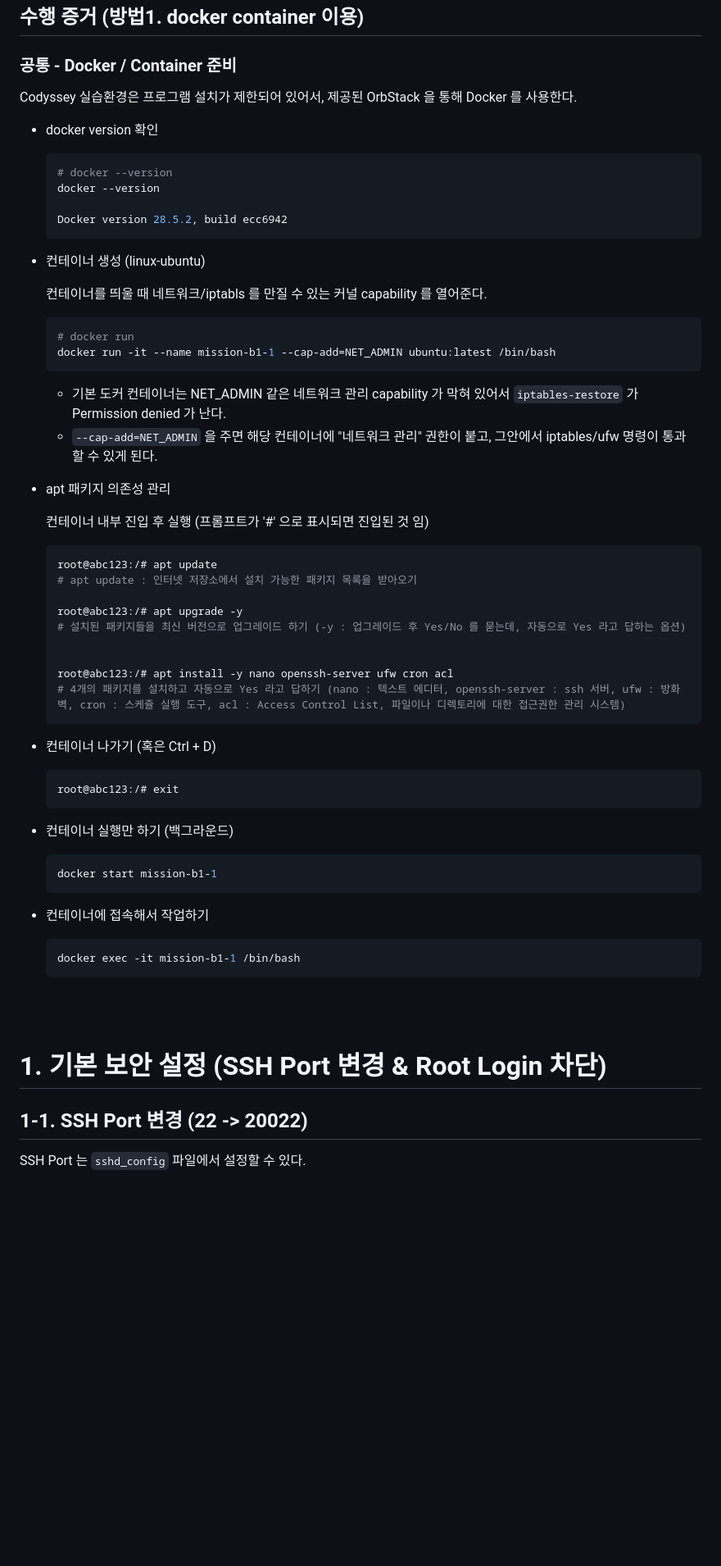
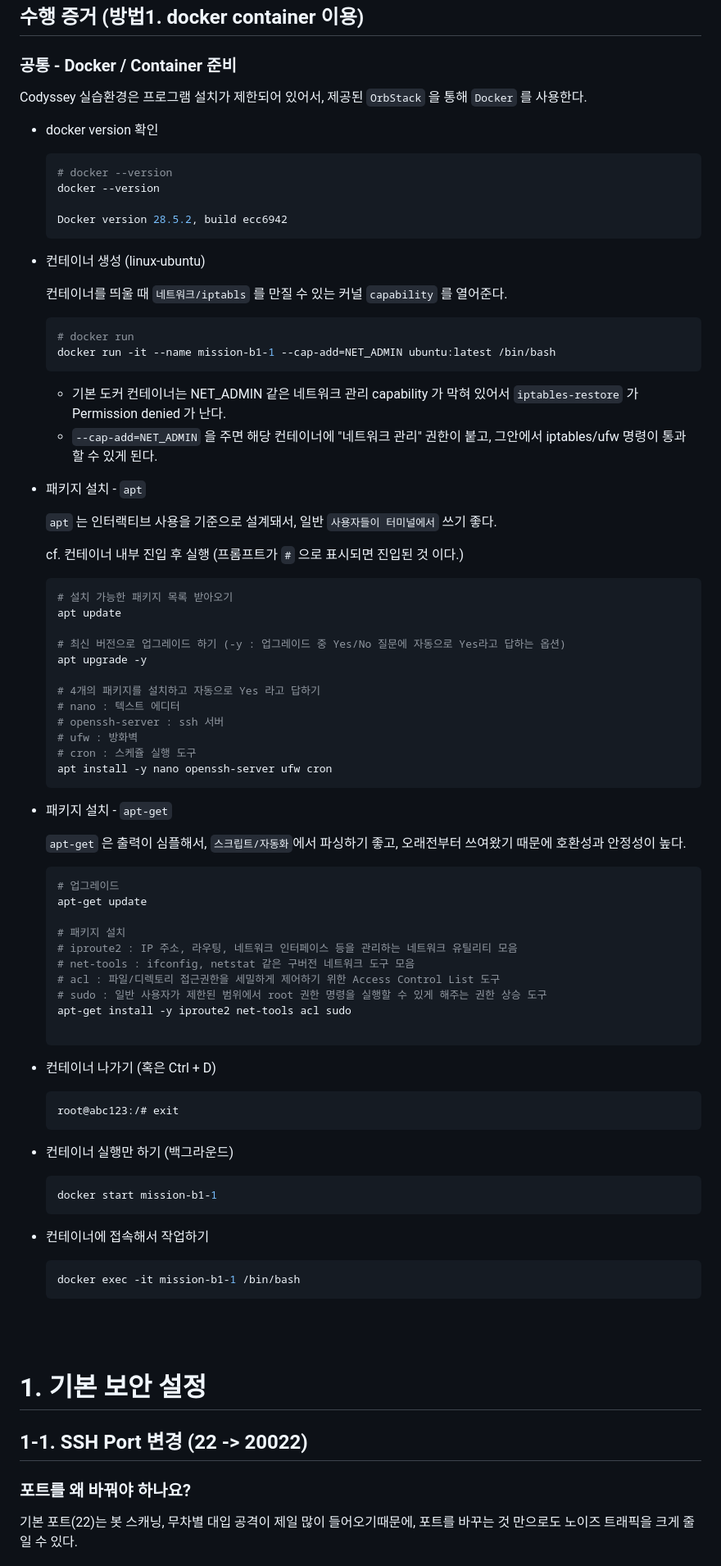
Before and after one commit to 0802222/Codyssey, a Markdown page: README.md, the part around one of its changes. Shown at 82% size. GitHub-like rendering; blank space fills up the shorter version.

Commit message:
docs: b1-1 README.md 보완(터미널 프롬프트 통일, 가독성 개선, cron 파일 추가 등)

````diff
--- a/README.md
+++ b/README.md
@@ -17,8 +17,7 @@
 
 ## 수행 증거 (방법1. docker container 이용)
 ### 공통 - Docker / Container 준비
-Codyssey 실습환경은 프로그램 설치가 제한되어 있어서,
-제공된 OrbStack 을 통해 Docker 를 사용한다.
+Codyssey 실습환경은 프로그램 설치가 제한되어 있어서, 제공된 `OrbStack` 을 통해 `Docker` 를 사용한다.
 - docker version 확인
     ```bash
     # docker --version
@@ -29,7 +28,7 @@ Codyssey 실습환경은 프로그램 설치가 제한되어 있어서,
 
 - 컨테이너 생성 (linux-ubuntu)
 
-    컨테이너를 띄울 때 네트워크/iptabls 를 만질 수 있는 커널 capability 를 열어준다.
+    컨테이너를 띄울 때 `네트워크/iptabls` 를 만질 수 있는 커널 `capability` 를 열어준다.
 
     ```bash
     # docker run
@@ -38,28 +37,54 @@ Codyssey 실습환경은 프로그램 설치가 제한되어 있어서,
     - 기본 도커 컨테이너는 NET_ADMIN 같은 네트워크 관리 capability 가 막혀 있어서 `iptables-restore` 가 Permission denied 가 난다.
     - `--cap-add=NET_ADMIN` 을 주면 해당 컨테이너에 "네트워크 관리" 권한이 붙고, 그안에서 iptables/ufw 명령이 통과 할 수 있게 된다.
 
-- apt 패키지 의존성 관리
+- 패키지 설치 - `apt`
 
-    컨테이너 내부 진입 후 실행 (프롬프트가 '#' 으로 표시되면 진입된 것 임)
+    `apt` 는 인터랙티브 사용을 기준으로 설계돼서, 일반 `사용자들이 터미널에서` 쓰기 좋다.
+
+    cf. 컨테이너 내부 진입 후 실행 (프롬프트가 `#` 으로 표시되면 진입된 것 이다.)
+
     ```bash
-    root@abc123:/# apt update
-    # apt update : 인터넷 저장소에서 설치 가능한 패키지 목록을 받아오기
+    # 설치 가능한 패키지 목록 받아오기
+    apt update
 
-    root@abc123:/# apt upgrade -y
-    # 설치된 패키지들을 최신 버전으로 업그레이드 하기 (-y : 업그레이드 후 Yes/No 를 묻는데, 자동으로 Yes 라고 답하는 옵션)
+    # 최신 버전으로 업그레이드 하기 (-y : 업그레이드 중 Yes/No 질문에 자동으로 Yes라고 답하는 옵션)
+    apt upgrade -y
 
+    # 4개의 패키지를 설치하고 자동으로 Yes 라고 답하기
+    # nano : 텍스트 에디터
+    # openssh-server : ssh 서버
+    # ufw : 방화벽
+    # cron : 스케쥴 실행 도구
+    apt install -y nano openssh-server ufw cron
+    ```
 
-    root@abc123:/# apt install -y nano openssh-server ufw cron acl
-    # 4개의 패키지를 설치하고 자동으로 Yes 라고 답하기 (nano : 텍스트 에디터, openssh-server : ssh 서버, ufw : 방화벽, cron : 스케쥴 실행 도구, acl : Access Control List, 파일이나 디렉토리에 대한 접근권한 관리 시스템)
+- 패키지 설치 - `apt-get`
+
+    `apt-get` 은 출력이 심플해서, `스크립트/자동화`에서 파싱하기 좋고, 오래전부터 쓰여왔기 때문에 호환성과 안정성이 높다.
+
+    ```bash
+    # 업그레이드
+    apt-get update
+
+    # 패키지 설치
+    # iproute2 : IP 주소, 라우팅, 네트워크 인터페이스 등을 관리하는 네트워크 유틸리티 모음
+    # net-tools : ifconfig, netstat 같은 구버전 네트워크 도구 모음
+    # acl : 파일/디렉토리 접근권한을 세밀하게 제어하기 위한 Access Control List 도구
+    # sudo : 일반 사용자가 제한된 범위에서 root 권한 명령을 실행할 수 있게 해주는 권한 상승 도구
+    apt-get install -y iproute2 net-tools acl sudo
+
     ```
+
 - 컨테이너 나가기 (혹은 Ctrl + D)
     ```bash
     root@abc123:/# exit
     ```
+
 - 컨테이너 실행만 하기 (백그라운드)
     ```bash
     docker start mission-b1-1
     ```
+
 - 컨테이너에 접속해서 작업하기
     ```bash
     docker exec -it mission-b1-1 /bin/bash
@@ -67,7 +92,8 @@ Codyssey 실습환경은 프로그램 설치가 제한되어 있어서,
 <br>
 <br>
 
-# 1. 기본 보안 설정 (SSH Port 변경 & Root Login 차단)
+# 1. 기본 보안 설정
 ## 1-1. SSH Port 변경 (22 -> 20022)
-SSH Port 는 `sshd_config` 파일에서 설정할 수 있다.
+### 포트를 왜 바꿔야 하나요?
+기본 포트(22)는 봇 스캐닝, 무차별 대입 공격이 제일 많이 들어오기때문에, 포트를 바꾸는 것 만으로도 노이즈 트래픽을 크게 줄일 수 있다.
 
````
Also changed, not shown: other parts of README.md (+146 -122 lines), cron_monitoring_setup.md (added, +25 -0 lines).
